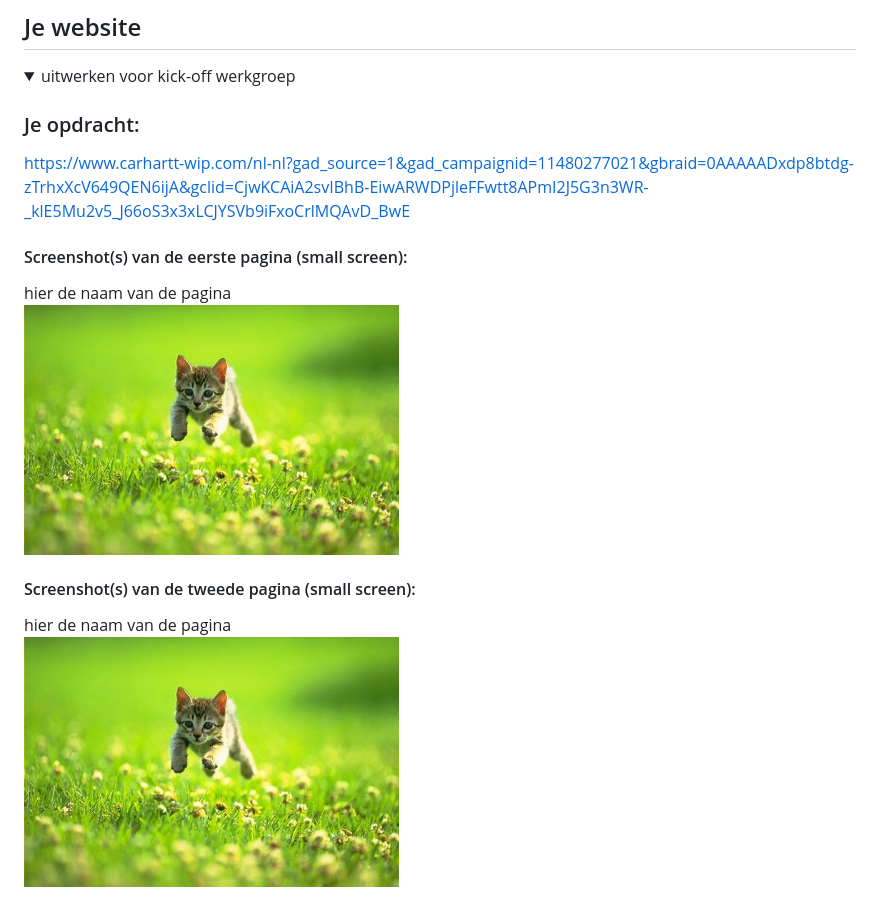
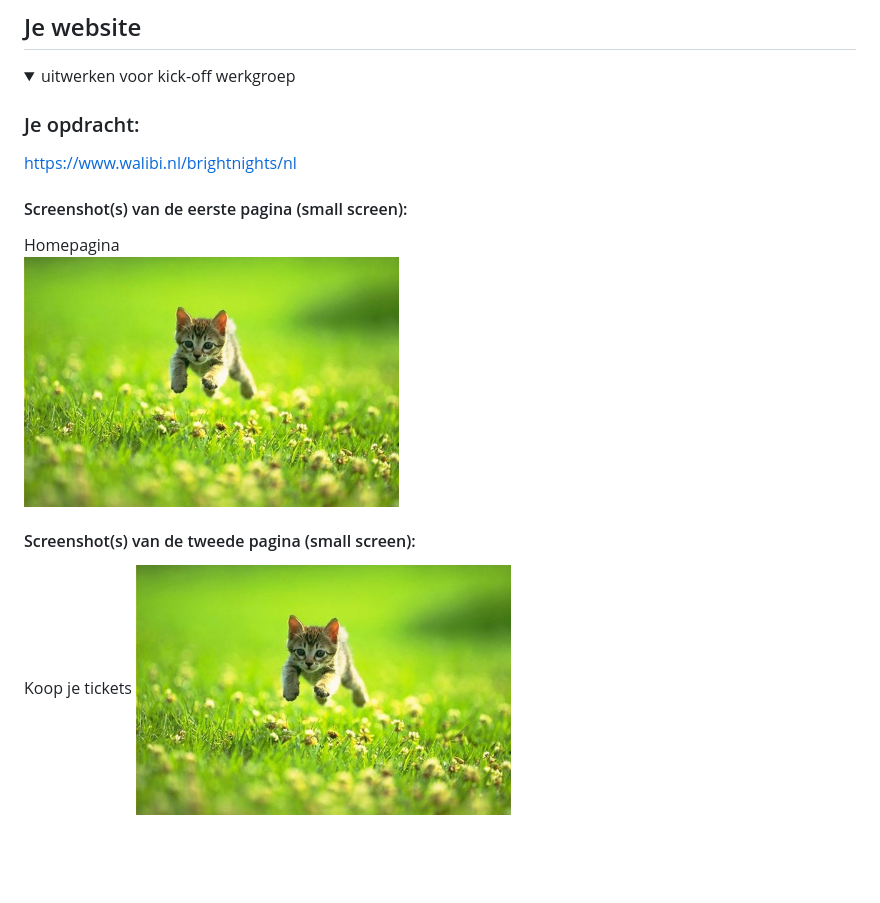
Before and after one commit to renskebingen/FED, a Markdown page: README.md, the part around the change. Rendered like a GitHub page; blank space fills up the shorter version.

```diff
--- a/README.md
+++ b/README.md
@@ -34,14 +34,14 @@ Nb. Door *open* toe te voegen aan een *details* element kun je deze standaard op
   <summary>uitwerken voor kick-off werkgroep</summary>
 
   ### Je opdracht:
-   https://www.carhartt-wip.com/nl-nl?gad_source=1&gad_campaignid=11480277021&gbraid=0AAAAADxdp8btdg-zTrhxXcV649QEN6ijA&gclid=CjwKCAiA2svIBhB-EiwARWDPjleFFwtt8APmI2J5G3n3WR-_klE5Mu2v5_J66oS3x3xLCJYSVb9iFxoCrlMQAvD_BwE
+  https://www.walibi.nl/brightnights/nl
 
   #### Screenshot(s) van de eerste pagina (small screen):
-  hier de naam van de pagina
+  Homepagina
   <img src="readme-images/dummy-plaatje.jpg" width="375px" alt="omschrijving van de pagina">
 
   #### Screenshot(s) van de tweede pagina (small screen):
-  hier de naam van de pagina
+  Koop je tickets
   <img src="readme-images/dummy-plaatje.jpg" width="375px" alt="omschrijving van de pagina">
 
 </details>
```
